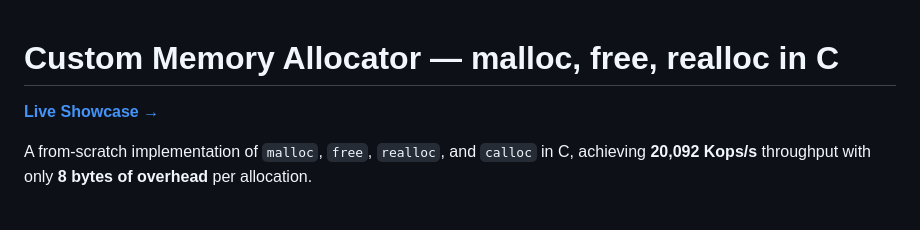
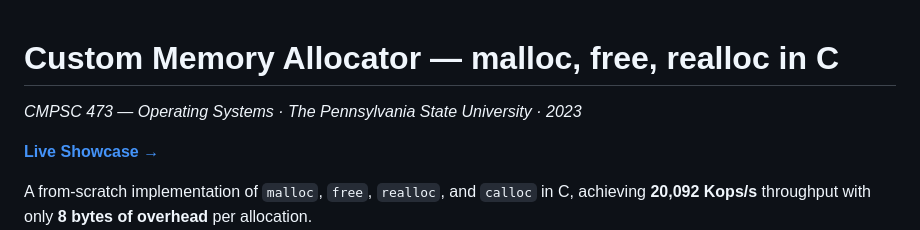
Before and after one commit to Halkhoori2000/MallocLab, a Markdown page: README.md, the part around the change. GitHub-like rendering; blank space fills up the shorter version.

Commit message:
Add course info byline and complete course section

```diff
--- a/README.md
+++ b/README.md
@@ -1,4 +1,6 @@
 # Custom Memory Allocator — malloc, free, realloc in C
+
+*CMPSC 473 — Operating Systems · The Pennsylvania State University · 2023*
 
 **[Live Showcase →](https://halkhoori2000.github.io/Custom-Memory-Allocator/)**
 
```
